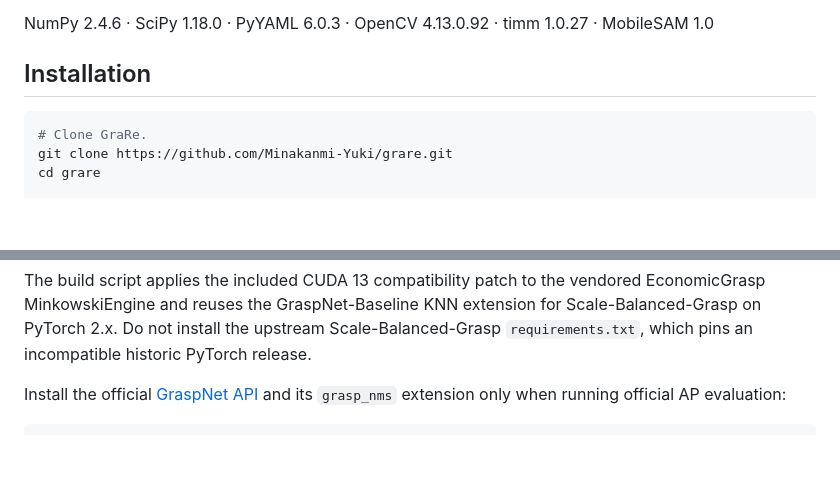
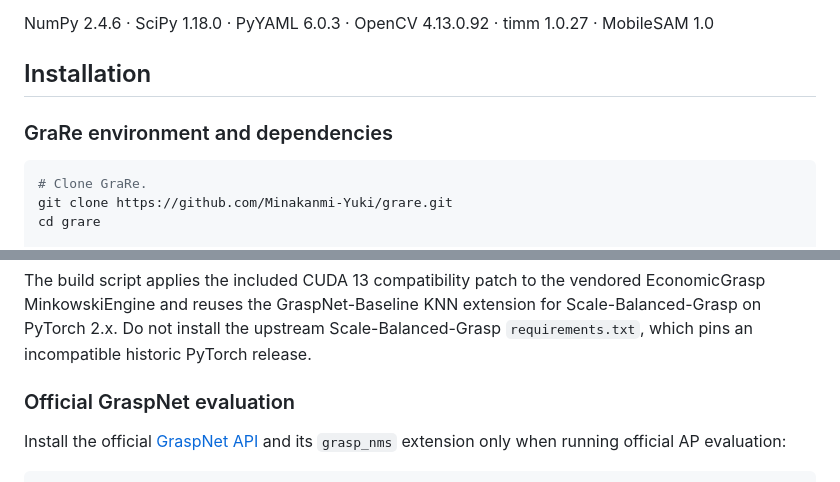
Before and after one commit to Minakanmi-Yuki/grare, a Markdown page: README.md, 2 parts joined by grey strips. Rendered like a GitHub page; blank space fills up the shorter version.

Commit message:
Organize installation sections

````diff
--- a/README.md
+++ b/README.md
@@ -46,6 +46,8 @@ Ubuntu 22.04.5 LTS · Python 3.12.3 · PyTorch 2.12.1+cu130 (CUDA 13.0)
 NumPy 2.4.6 · SciPy 1.18.0 · PyYAML 6.0.3 · OpenCV 4.13.0.92 · timm 1.0.27 · MobileSAM 1.0
 
 ## Installation
+
+### GraRe environment and dependencies
 
 ```bash
 # Clone GraRe.
@@ -100,6 +102,8 @@ vendored EconomicGrasp MinkowskiEngine and reuses the GraspNet-Baseline KNN
 extension for Scale-Balanced-Grasp on PyTorch 2.x. Do not install the upstream
 Scale-Balanced-Grasp `requirements.txt`, which pins an incompatible historic
 PyTorch release.
+
+### Official GraspNet evaluation
 
 Install the official [GraspNet API](https://github.com/graspnet/graspnetAPI)
 and its `grasp_nms` extension only when running official AP evaluation:
````
